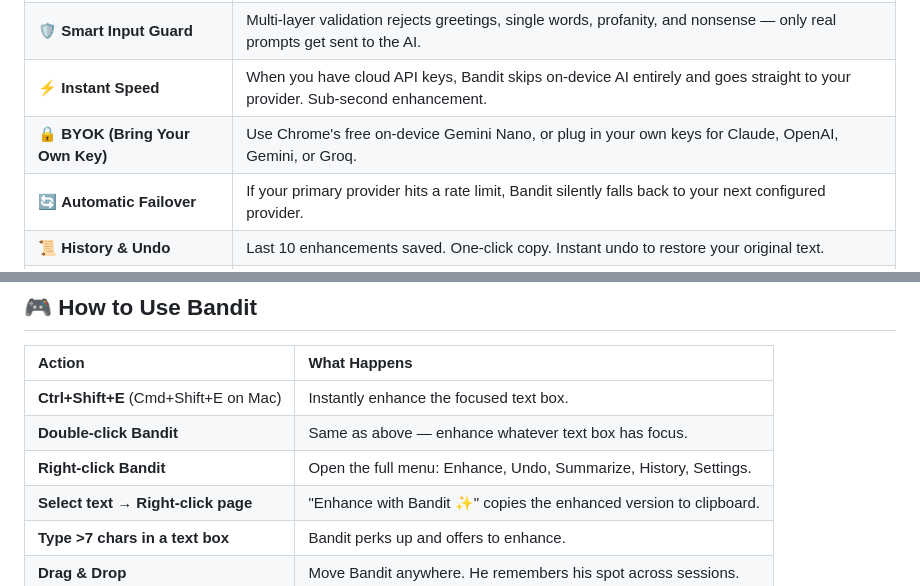
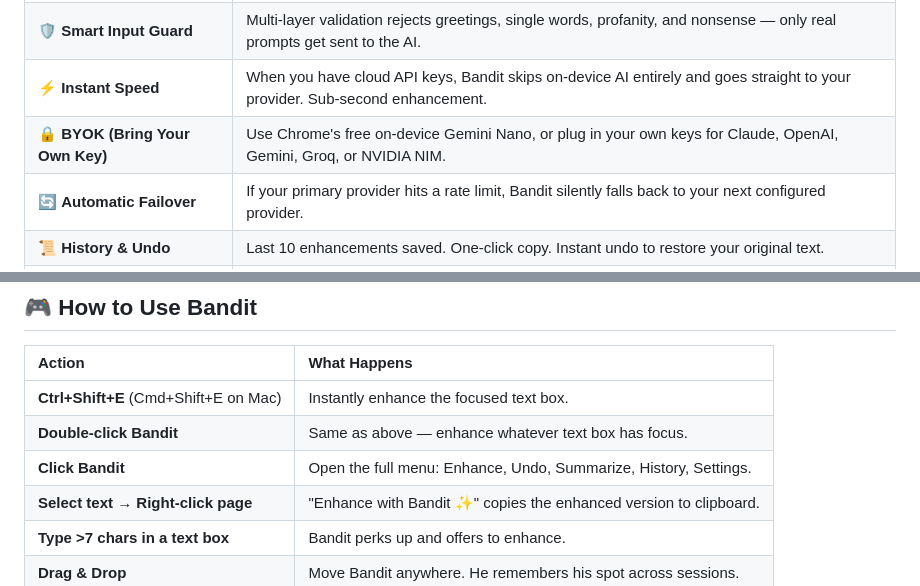
Before and after one commit to manishankar0922/Bandit, a Markdown page: README.md, 2 parts joined by grey strips. Drawn GitHub-style.

Commit message:
docs: update README with NVIDIA support and click interaction fixes

```diff
--- a/README.md
+++ b/README.md
@@ -75,7 +75,7 @@ One keystroke. **Ctrl+Shift+E.** That's it.
 | 📋 **Chat Summarization** | Scrapes visible AI chats (ChatGPT, Claude, Gemini) into concise context briefs you can paste into a new conversation. |
 | 🛡️ **Smart Input Guard** | Multi-layer validation rejects greetings, single words, profanity, and nonsense — only real prompts get sent to the AI. |
 | ⚡ **Instant Speed** | When you have cloud API keys, Bandit skips on-device AI entirely and goes straight to your provider. Sub-second enhancement. |
-| 🔒 **BYOK (Bring Your Own Key)** | Use Chrome's free on-device Gemini Nano, or plug in your own keys for Claude, OpenAI, Gemini, or Groq. |
+| 🔒 **BYOK (Bring Your Own Key)** | Use Chrome's free on-device Gemini Nano, or plug in your own keys for Claude, OpenAI, Gemini, Groq, or NVIDIA NIM. |
 | 🔄 **Automatic Failover** | If your primary provider hits a rate limit, Bandit silently falls back to your next configured provider. |
 | 📜 **History & Undo** | Last 10 enhancements saved. One-click copy. Instant undo to restore your original text. |
 | 🎮 **Interactive Pet** | Bandit wanders, sleeps, chases apples, does spin tricks, and levels up with visual accessories. |
@@ -104,7 +104,7 @@ One keystroke. **Ctrl+Shift+E.** That's it.
 |:---|:---|
 | **Ctrl+Shift+E** (Cmd+Shift+E on Mac) | Instantly enhance the focused text box. |
 | **Double-click Bandit** | Same as above — enhance whatever text box has focus. |
-| **Right-click Bandit** | Open the full menu: Enhance, Undo, Summarize, History, Settings. |
+| **Click Bandit** | Open the full menu: Enhance, Undo, Summarize, History, Settings. |
 | **Select text → Right-click page** | "Enhance with Bandit ✨" copies the enhanced version to clipboard. |
 | **Type >7 chars in a text box** | Bandit perks up and offers to enhance. |
 | **Drag & Drop** | Move Bandit anywhere. He remembers his spot across sessions. |
```
Also changed, not shown: other parts of README.md (+1 -1 lines).
